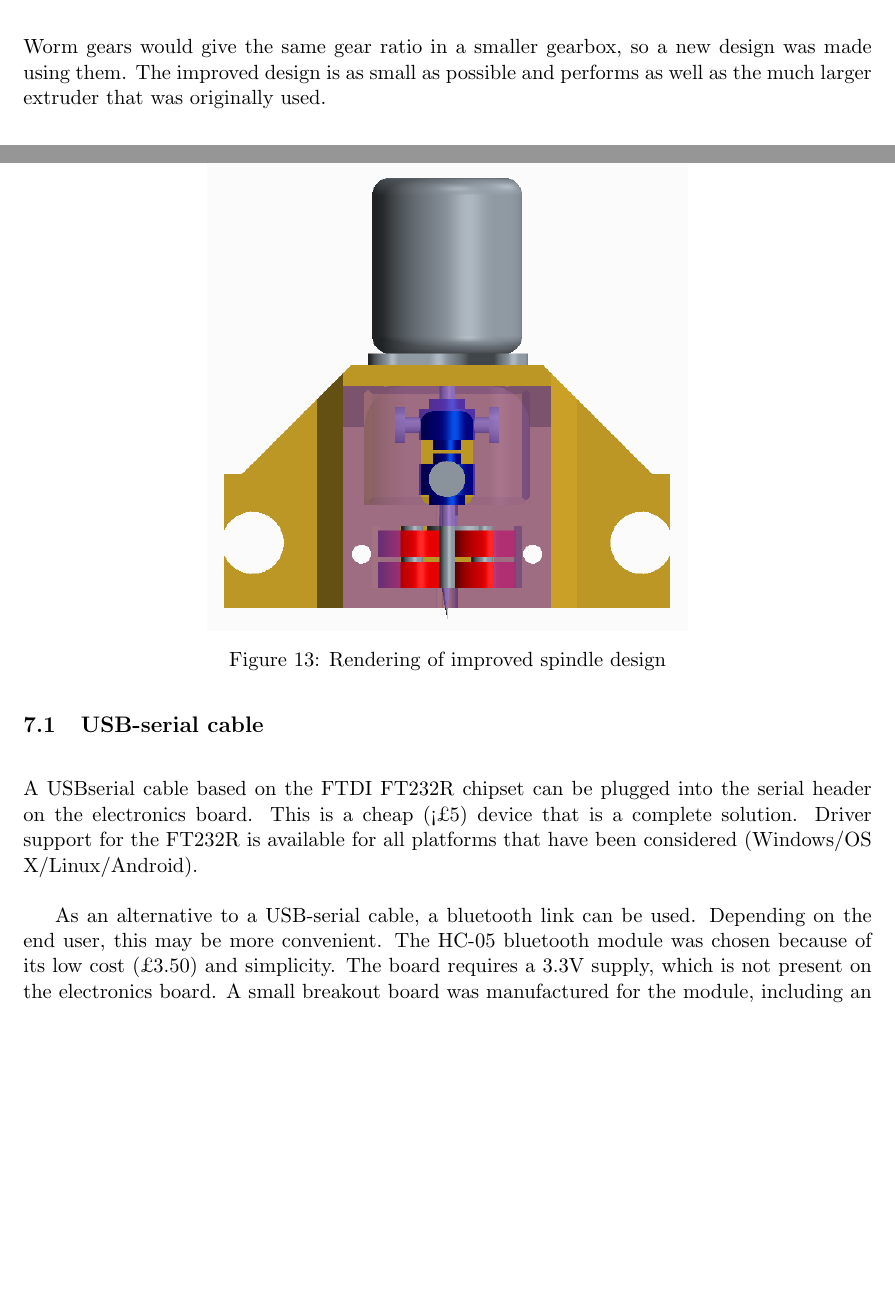
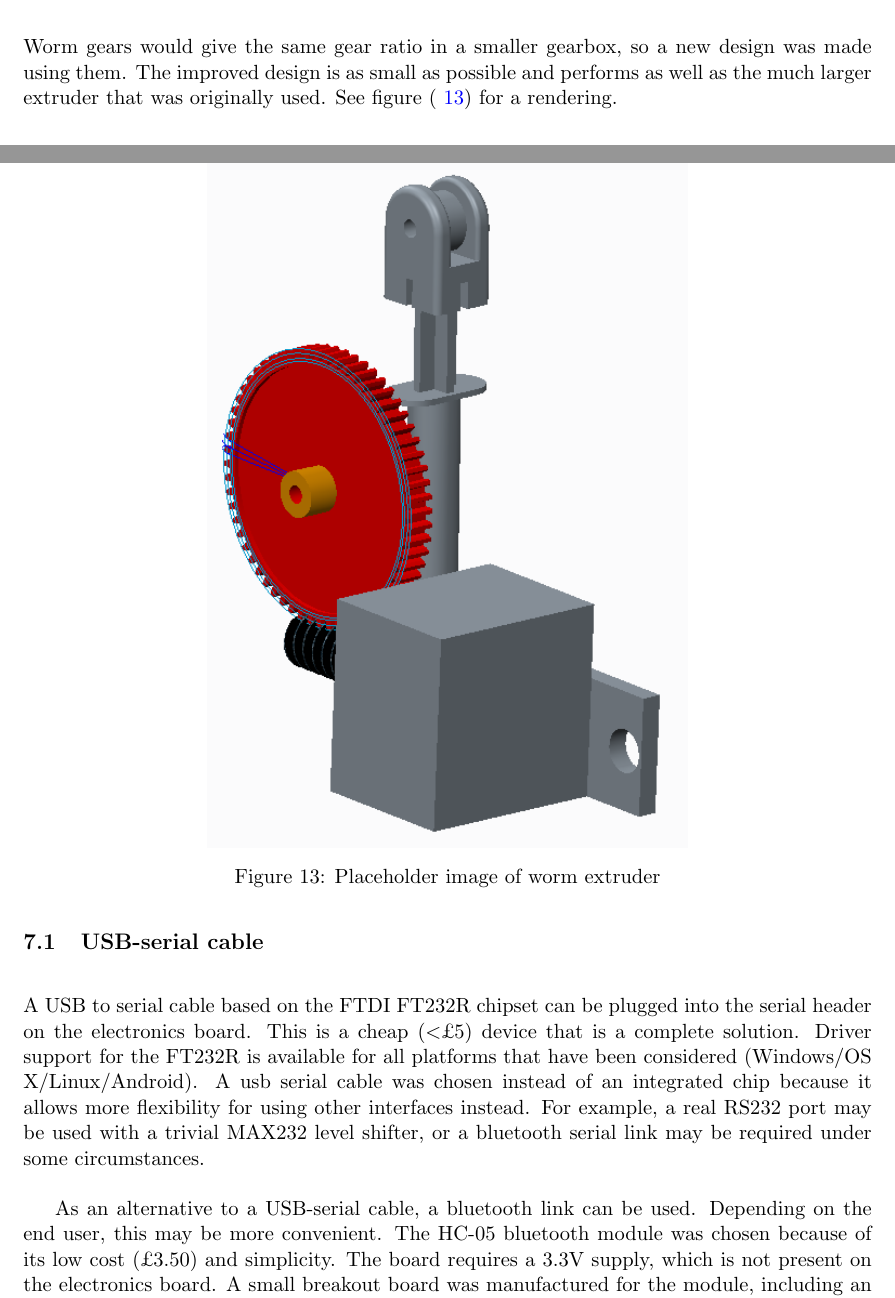
Before and after one commit to JamesGlanville/solderingmachine, a LaTeX document (report/report.tex): two parts of pages 14 and 16 of 48, joined at a grey line, cut so that both start at the same text, the shorter picture padded with empty space. Compiled offline with pdfLaTeX.

Commit message:
neatened report, added worm extruder reference, explained usb serial choice

```diff
--- a/report/report.tex
+++ b/report/report.tex
@@ -501,7 +501,15 @@ The first attempt to reduce the size of the extruder used bevel gears to shrink
 \end{figure}
 
 Worm gears would give the same gear ratio in a smaller gearbox, so a new design was made using them. The improved design is as small as possible and performs as well as the much larger extruder that
-was originally used.
+was originally used. See figure (~\ref{wormextruder}) for a rendering.
+
+\begin{figure}[ht!]
+\centering
+\includegraphics[width=90mm]{resources/extruder_worm.png}
+\caption{Placeholder image of worm extruder}
+\label{wormextruder}
+\end{figure}
+
 
 \subsection{Spindle}
 
@@ -521,8 +529,11 @@ chosen, this is sufficiently fast so that the electronics board is not slowed by
 a small buffer in RAM), and sufficiently slow that the error rate is assumed to be zero.
 
 \subsection{USB-serial cable}
-A USBserial cable based on the FTDI FT232R chipset can be plugged into the serial header on the electronics board. This is a cheap (<\pounds 5) device that is
-a complete solution. Driver support for the FT232R is available for all platforms that have been considered (Windows/OS X/Linux/Android).
+A USB to serial cable based on the FTDI FT232R chipset can be plugged into the serial header on the electronics board. This is a cheap (\textless \pounds 5) device that is
+a complete solution. Driver support for the FT232R is available for all platforms that have been considered (Windows/OS X/Linux/Android). A usb serial cable
+was chosen instead of an integrated chip because it allows more flexibility for using other interfaces instead. For example, a real RS232 port may be used with a trivial
+MAX232 level shifter, or a bluetooth serial link may be required under
+some circumstances.
 
 %\subsection{Bluetooth serial link}
 %\begin{figure}[ht!]
```
Also changed, not shown: report/handbook.pdf, report/technicalabstract.pdf, report/report.tex (2 more changed lines).
